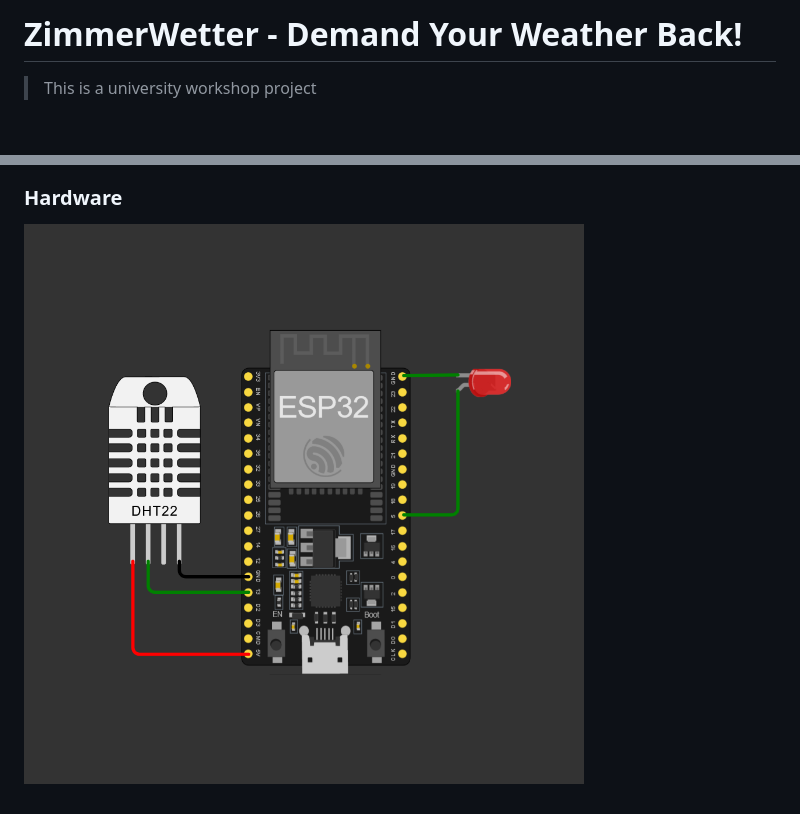
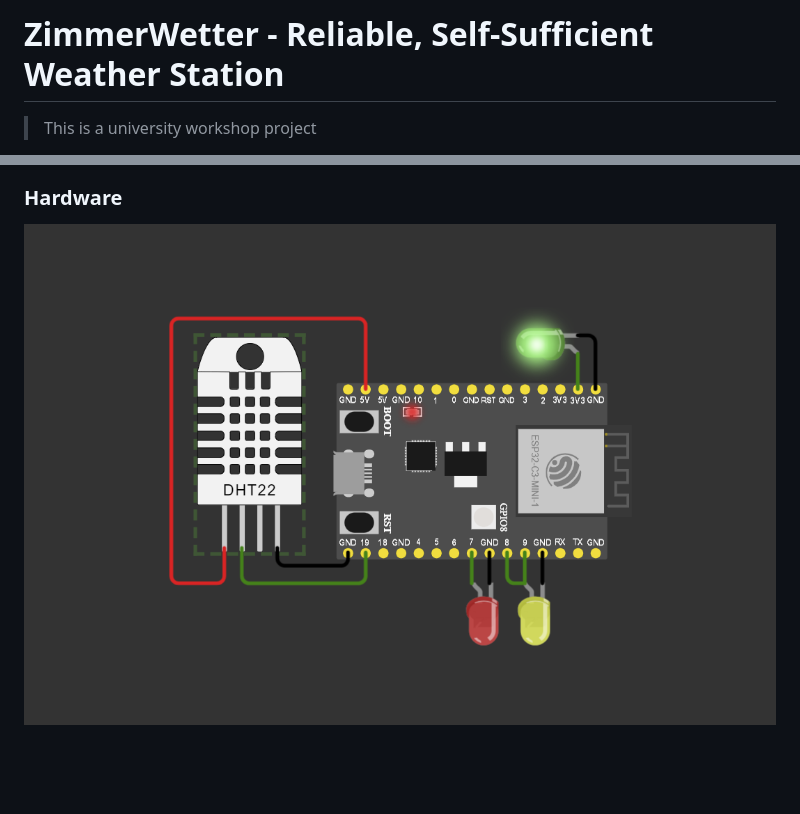
Before and after one commit to TuritoYuenan/environment-monitor, a Markdown page: README.md, 2 parts joined by grey strips. Drawn GitHub-style; pictures changed too: images/hardware-layout.png; blank space fills up the shorter version.

```diff
--- a/README.md
+++ b/README.md
@@ -1,4 +1,4 @@
-# ZimmerWetter - Demand Your Weather Back!
+# ZimmerWetter - Reliable, Self-Sufficient Weather Station
 
 > This is a university workshop project
 
```
Also changed, not shown: 1 other file.
